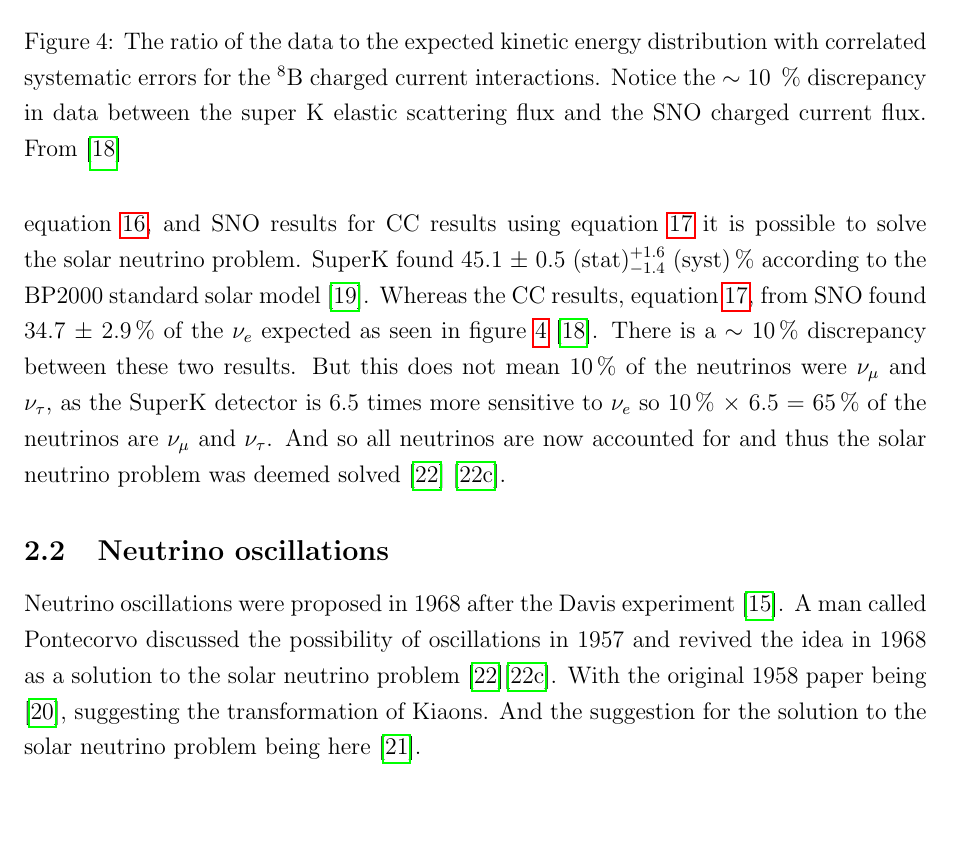
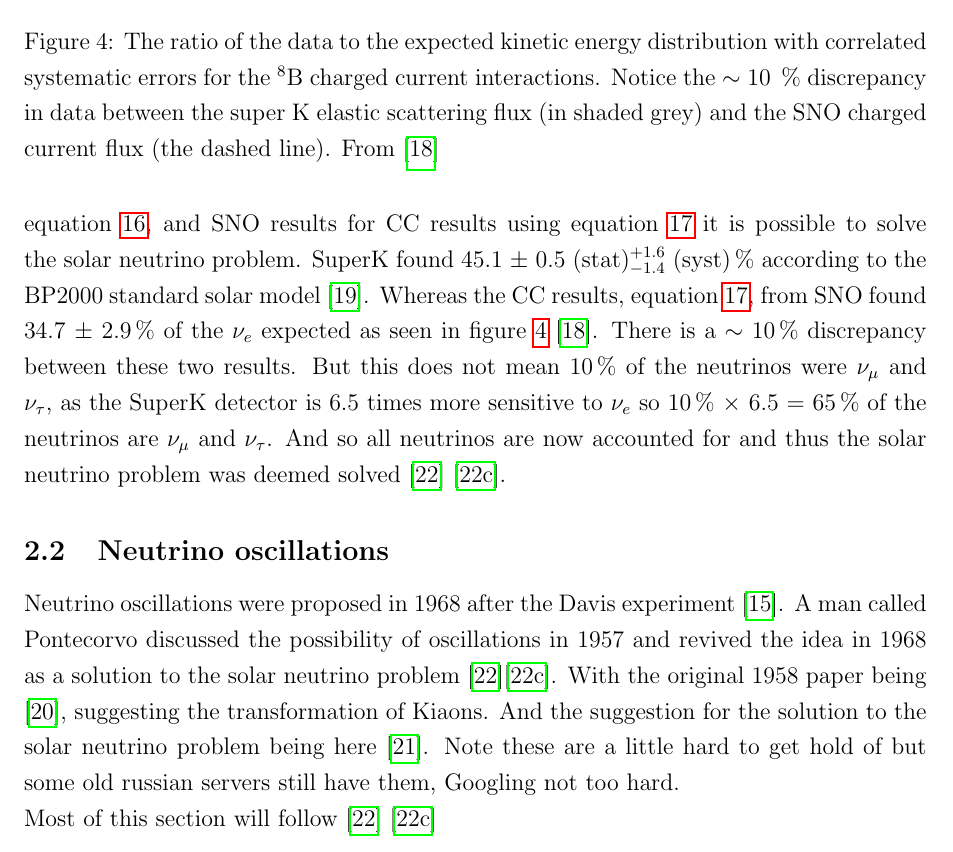
Before and after one commit to sgrcolli/Overview-And-Literature-survey, a LaTeX paper (main.tex): part of page 9 of 12, cut so that both start at the same text, the shorter picture padded with empty space. Compiled offline with pdfLaTeX.

Commit message:
made small changes to the caption of one of the graphs but spent most of the time trying to understand oscillations better

```diff
--- a/main.tex
+++ b/main.tex
@@ -224,7 +224,7 @@ Once the neutrinos and differing flavours of those neutrinos had been confirmed
 \begin{figure}
  \centering
  \includegraphics[height=75mm]{superKSnoComparison.png} %height of this plot had to be adjusted because of its unusal diemensions
- \captionof{figure}{The ratio of the data to the expected kinetic energy distribution with correlated systematic errors for the $^8$B charged current interactions. Notice the $\sim$ 10 \,\% discrepancy in data between the super K elastic scattering flux and the SNO charged current flux. From \cite{sno2001}} %~can be used as a kind of place holder in latex
+ \captionof{figure}{The ratio of the data to the expected kinetic energy distribution with correlated systematic errors for the $^8$B charged current interactions. Notice the $\sim$ 10 \,\% discrepancy in data between the super K elastic scattering flux (in shaded grey) and the SNO charged current flux (the dashed line). From \cite{sno2001}} %~can be used as a kind of place holder in latex
  \label{sno_superK_comparision_plot}
 \end{figure}
 
@@ -237,7 +237,8 @@ Once the neutrinos and differing flavours of those neutrinos had been confirmed
 %\end{figure}
 
 \subsection{Neutrino oscillations} \label{section_neutrino_oscillations}
-Neutrino oscillations were proposed in 1968 after the Davis experiment \cite{davis1968homestake}. A man called Pontecorvo discussed the possibility of oscillations in 1957 and revived the idea in 1968 as a solution to the solar neutrino problem \cite{griffiths2008book}\cite{griffiths2008neutrinoOscillations}. With the original 1958 paper being \cite{pontecorvo1958_OscillationProposal}, suggesting the transformation of Kiaons. And the suggestion for the solution to the solar neutrino problem being here \cite{pontecorvo_gibov_1969_solar_oscillation}.
+Neutrino oscillations were proposed in 1968 after the Davis experiment \cite{davis1968homestake}. A man called Pontecorvo discussed the possibility of oscillations in 1957 and revived the idea in 1968 as a solution to the solar neutrino problem \cite{griffiths2008book}\cite{griffiths2008neutrinoOscillations}. With the original 1958 paper being \cite{pontecorvo1958_OscillationProposal}, suggesting the transformation of Kiaons. And the suggestion for the solution to the solar neutrino problem being here \cite{pontecorvo_gibov_1969_solar_oscillation}. Note these are a little hard to get hold of but some old russian servers still have them, Googling not too hard.
+\\Most of this section will follow \cite{griffiths2008book} \cite{griffiths2008neutrinoOscillations}
 
 \subsection{Mixing Angles}
 
```
